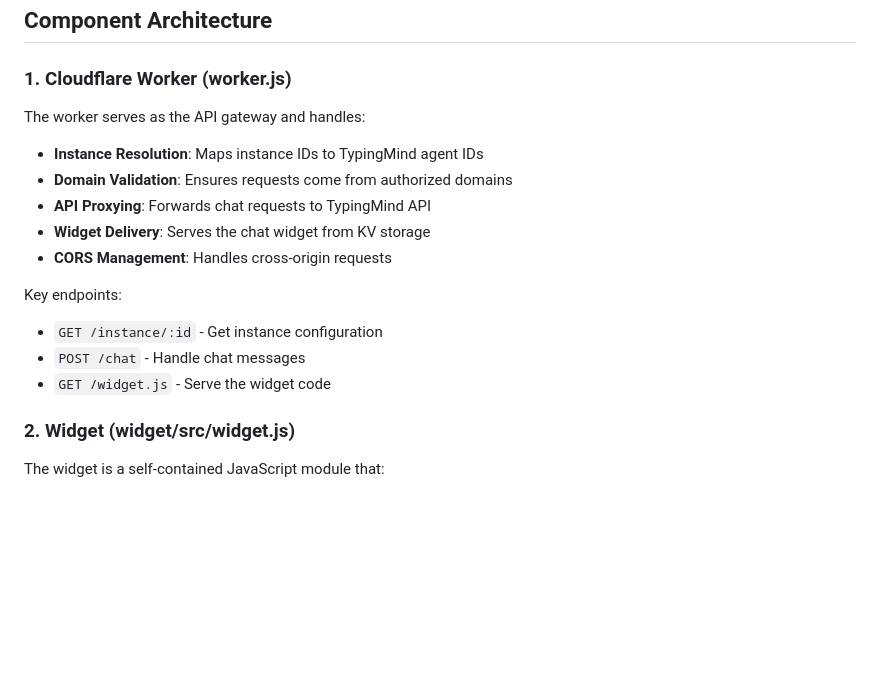
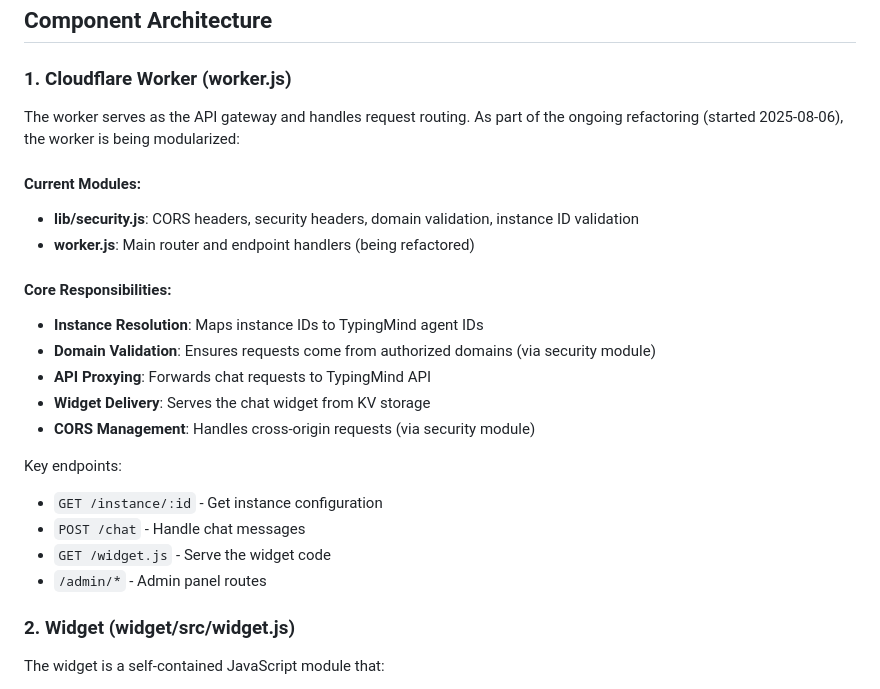
Before and after one commit to jezweb/typingmind-chatbot, a Markdown page: ARCHITECTURE.md, the part around one of its changes. Rendered like a GitHub page; blank space fills up the shorter version.

```diff
--- a/ARCHITECTURE.md
+++ b/ARCHITECTURE.md
@@ -112,18 +112,24 @@ CREATE TABLE instance_themes (
 
 ### 1. Cloudflare Worker (worker.js)
 
-The worker serves as the API gateway and handles:
+The worker serves as the API gateway and handles request routing. As part of the ongoing refactoring (started 2025-08-06), the worker is being modularized:
 
+#### Current Modules:
+- **lib/security.js**: CORS headers, security headers, domain validation, instance ID validation
+- **worker.js**: Main router and endpoint handlers (being refactored)
+
+#### Core Responsibilities:
 - **Instance Resolution**: Maps instance IDs to TypingMind agent IDs
-- **Domain Validation**: Ensures requests come from authorized domains
+- **Domain Validation**: Ensures requests come from authorized domains (via security module)
 - **API Proxying**: Forwards chat requests to TypingMind API
 - **Widget Delivery**: Serves the chat widget from KV storage
-- **CORS Management**: Handles cross-origin requests
+- **CORS Management**: Handles cross-origin requests (via security module)
 
 Key endpoints:
 - `GET /instance/:id` - Get instance configuration
 - `POST /chat` - Handle chat messages
 - `GET /widget.js` - Serve the widget code
+- `/admin/*` - Admin panel routes
 
 ### 2. Widget (widget/src/widget.js)
 
```
Also changed, not shown: other parts of ARCHITECTURE.md (+38 -1 lines), CHANGELOG.md (+17 -0 lines).
